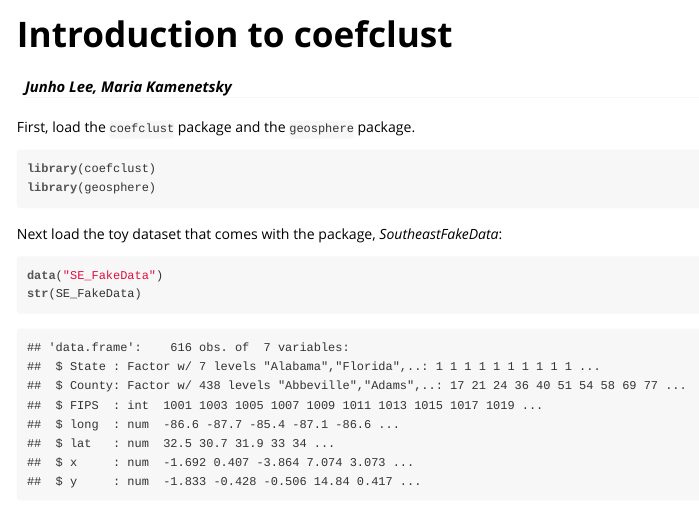
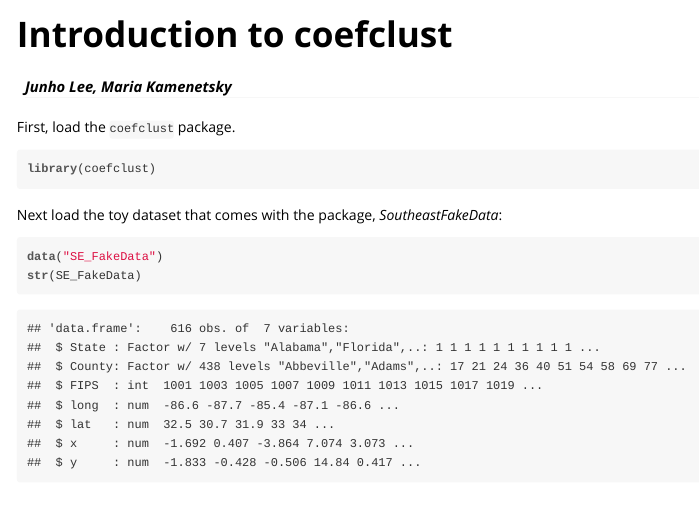
Before and after one commit to mkamenet3/coefclust, an R Markdown document (vignettes/coefclust.Rmd): the page in a window 1100 px wide, from its top. The pictures show the output file vignettes/coefclust.html that the author committed with the source, opened offline.

Commit message:
updated coefclust space-only vignette st loading geosphere no longer necessary because its now a required package

````diff
--- a/vignettes/coefclust.Rmd
+++ b/vignettes/coefclust.Rmd
@@ -12,7 +12,7 @@ vignette: >
 knitr::opts_chunk$set(echo = TRUE, warning = FALSE, message = FALSE)
 ```
 
-First, load the `coefclust` package and the `geosphere` package.
+First, load the `coefclust` package.
 
 ```{r}
 library(coefclust)
````
Also changed, not shown: vignettes/coefclust.html.
